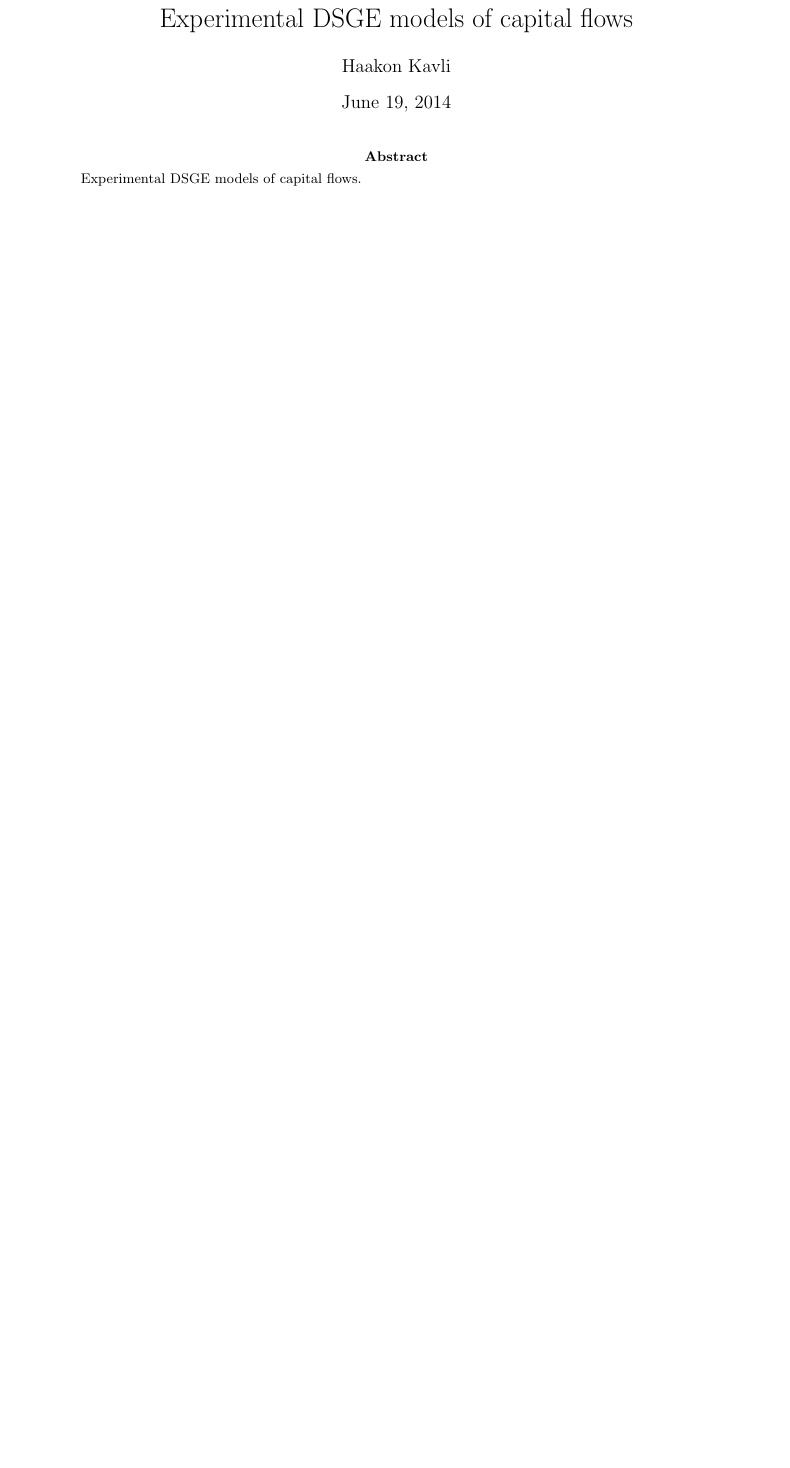
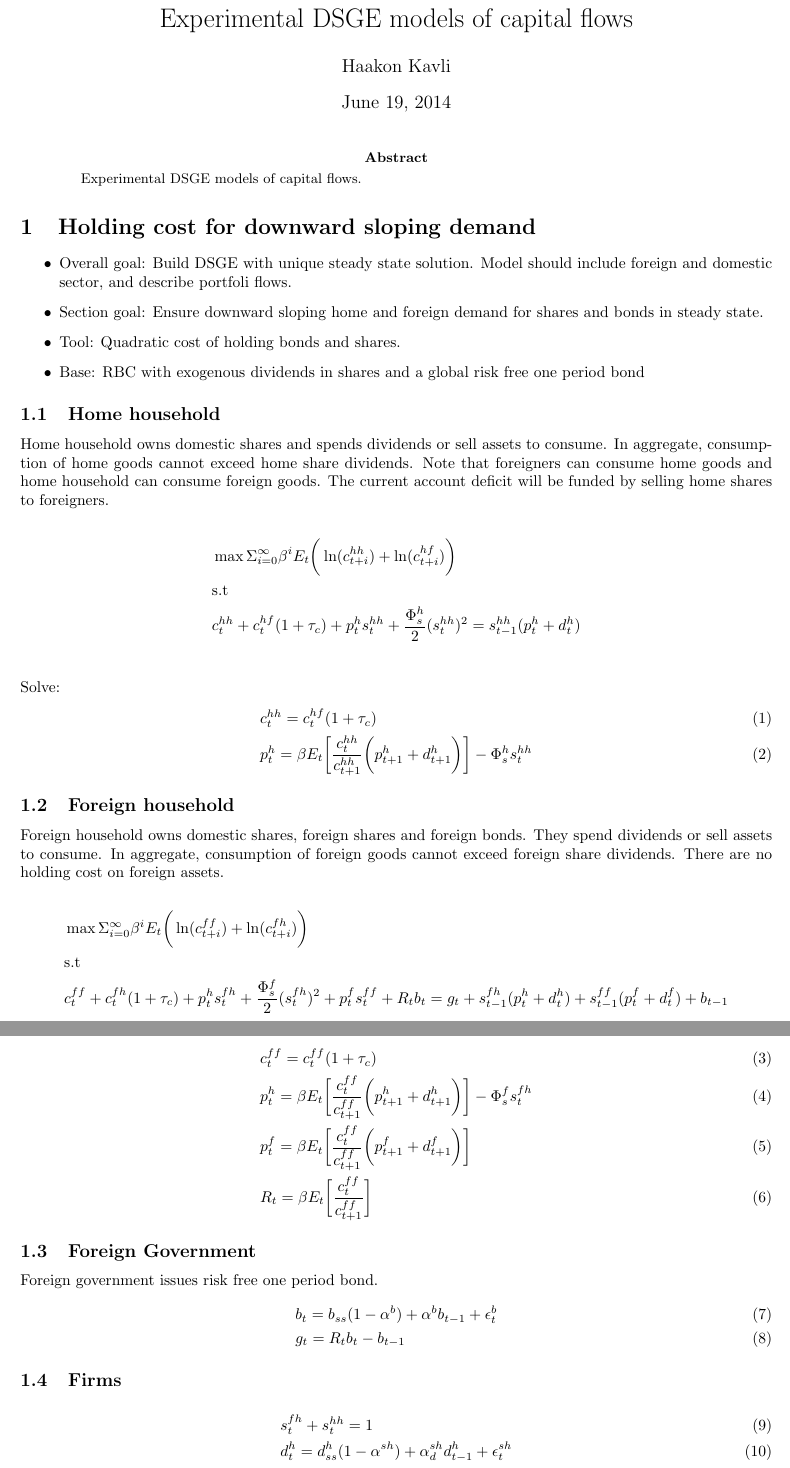
Before and after one commit to haakonkavli/DSGE, a LaTeX paper (dsge_experiments.tex): part of page 1 of 2 before the commit and two parts of pages 1 and 2 of 4 after it, the two joined at a grey line, cut so that both start at the same text, the shorter picture padded with empty space. Compiled offline with pdfLaTeX.

Commit message:
Added section with downward sloping demand model to Latex file. Removed protection dsge.m from gitignore.

```diff
--- a/dsge_experiments.tex
+++ b/dsge_experiments.tex
@@ -12,3 +12,89 @@
 \begin{abstract}
 Experimental DSGE models of capital flows.
 \end{abstract}
+
+\section{Holding cost for downward sloping demand}\label{HoldingCost}
+\begin{itemize}
+\item Overall goal: Build DSGE with unique steady state solution. Model should include foreign and domestic sector, and describe portfoli flows.
+\item Section goal: Ensure downward sloping home and foreign demand for shares and bonds in steady state.
+\item Tool: Quadratic cost of holding bonds and shares.
+\item Base: RBC with exogenous dividends in shares and a global risk free one period bond
+\end{itemize}
+
+\subsection{Home household}
+Home household owns domestic shares and spends dividends or sell assets to consume. In aggregate, consumption of home goods cannot exceed home share dividends. Note that foreigners can consume home goods and home household can consume foreign goods. The current account deficit will be funded by selling home shares to foreigners.
+
+\begin{align*}
+&\max \Sigma_{i=0}^\infty \beta^i E_t \bigg(\ln(c^{hh}_{t+i})+ \ln(c^{hf}_{t+i}) \bigg)\\ &\text{s.t}\\
+&c^{hh}_t+c^{hf}_t(1+\tau_c)+ p^{h}_t s^{hh}_t+\frac{\Phi^h_s}{2}(s^{hh}_t)^2 =s^{hh}_{t-1}(p^{h}_t+d^{h}_t)\\
+\end{align*}
+Solve:
+\begin{align}
+&c^{hh}_t=c^{hf}_t(1+\tau_c)\\
+&p^{h}_t=\beta E_t \bigg[\frac{c^{hh}_t}{c^{hh}_{t+1}} \bigg(  p^{h}_{t+1}+d^{h}_{t+1} \bigg) \bigg] - \Phi^h_s s^{hh}_t
+\end{align}
+
+
+
+
+
+
+
+
+
+
+
+
+
+
+
+
+
+
+
+
+\subsection{Foreign household}
+Foreign household owns domestic shares, foreign shares and foreign bonds. They spend dividends or sell assets to consume. In aggregate, consumption of foreign goods cannot exceed foreign share dividends. There are no holding cost on foreign assets.
+
+\begin{align*}
+&\max \Sigma_{i=0}^\infty \beta^i E_t \bigg(\ln(c^{ff}_{t+i})+ \ln(c^{fh}_{t+i}) \bigg)\\ &\text{s.t}\\
+&c^{ff}_t+c^{fh}_t(1+\tau_c)+ p^{h}_t s^{fh}_t+\frac{\Phi^f_s}{2}(s^{fh}_t)^2 + p^{f}_t s^{ff}_t+ R_t b_t=g_t+s^{fh}_{t-1}(p^{h}_t+d^{h}_t)+s^{ff}_{t-1}(p^{f}_t+d^{f}_t)+b_{t-1}\\
+\end{align*}
+Solve:
+\begin{align}
+&c^{ff}_t=c^{ff}_t(1+\tau_c)\\
+&p^{h}_t=\beta E_t \bigg[\frac{c^{ff}_t}{c^{ff}_{t+1}} \bigg(  p^{h}_{t+1}+d^{h}_{t+1} \bigg) \bigg] - \Phi^{f}_s s^{fh}_t\\
+&p^{f}_t=\beta E_t \bigg[\frac{c^{ff}_t}{c^{ff}_{t+1}} \bigg(  p^{f}_{t+1}+d^{f}_{t+1} \bigg) \bigg]\\
+&R_t=\beta E_t \bigg[\frac{c^{ff}_t}{c^{ff}_{t+1}} \bigg]
+\end{align}
+
+
+
+
+
+
+
+
+
+
+
+
+
+\subsection{Foreign Government}
+Foreign government issues risk free one period bond.
+\begin{align}
+&b_{t} = b_{ss}(1-\alpha^b) + \alpha^b b_{t-1} + \epsilon^b_t\\
+&g_t	   = R_t b_{t}-b_{t-1}
+\end{align}
+
+
+\subsection{Firms}
+\begin{align}
+&s^{fh}_t+s^{hh}_t=1\\
+&d^h_t=d^h_{ss} (1-\alpha^{sh}) +\alpha^{sh}_d d^h_{t-1} + \epsilon^{sh}_{t}\\
+&d^f_t=d^f_{ss} (1-\alpha^{sf}) +\alpha^{sf}_d d^f_{t-1} + \epsilon^{sf}_{t}\\
+\end{align}
+
+\subsection{Aggregate budget constraints}
+\begin{align}
+&c^{hh}_t+c^{fh}_t=d^h_t - \tau_c c^{fh}_t -\frac{\Phi^{h}_s}{2}(s^{hh})^2 - \frac{\Phi^f_s}{2}(s^{fh})^2\\
```
Also changed, not shown: dsge_experiments.tex (26 more changed lines), 2 other files.
